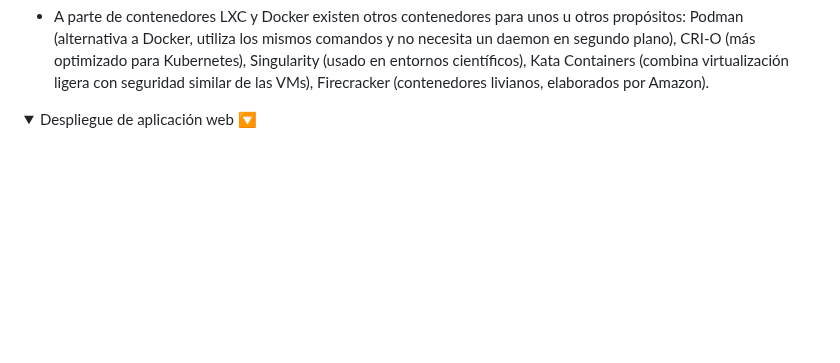
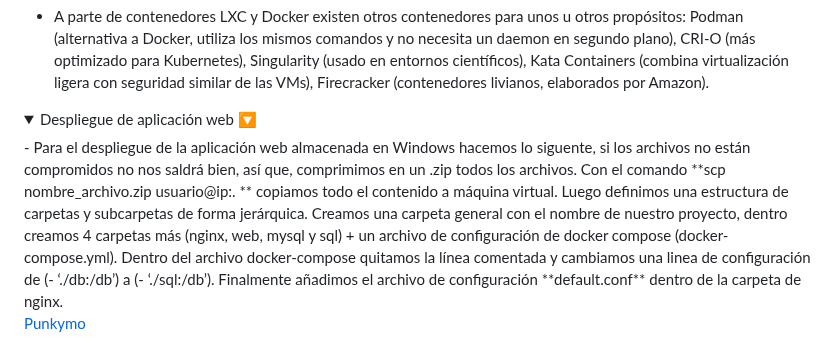
Before and after one commit to dvalverderuiz/TMD, a Markdown page: README.md, the part around the change. GitHub-like rendering; folded sections open; blank space fills up the shorter version.

```diff
--- a/README.md
+++ b/README.md
@@ -99,5 +99,8 @@ Esta solución centraliza y optimiza la **monitorización** y **administración
 
 <details>
   <summary>Despliegue de aplicación web 🔽</summary>
+  - Para el despliegue de la aplicación web almacenada en Windows hacemos lo siguente, si los archivos no están compromidos no nos saldrá bien, así que, comprimimos en un .zip todos los archivos. Con el comando **scp nombre_archivo.zip usuario@ip:. ** copiamos todo el contenido a máquina virtual. Luego definimos una estructura de carpetas y subcarpetas de forma jerárquica. Creamos una carpeta general con el nombre de nuestro proyecto, dentro creamos 4 carpetas más (nginx, web, mysql y sql) + un archivo de configuración de docker compose (docker-compose.yml). Dentro del archivo docker-compose quitamos la línea comentada y cambiamos una linea de configuración de (- ‘./db:/db’) a (- ‘./sql:/db’). Finalmente añadimos el archivo de configuración **default.conf** dentro de la carpeta de nginx.
+
+[Punkymo](https://punkymo.gitbook.io/miwiki/virtualizacion/contenedores/docker/docker-compose/importar-sitio-web-en-docker)
 
 </details>
```
